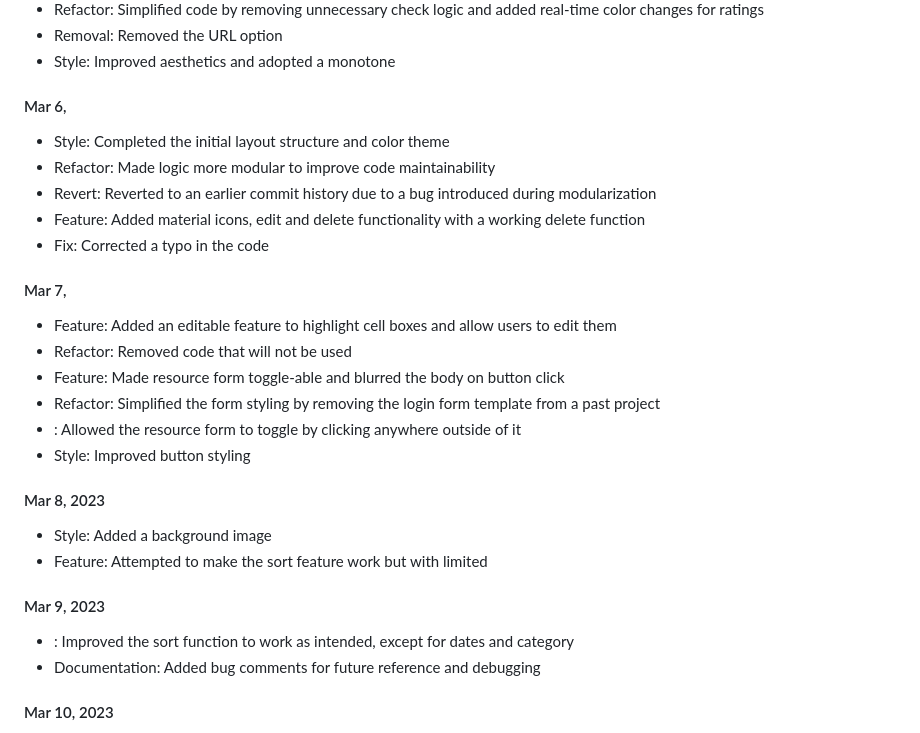
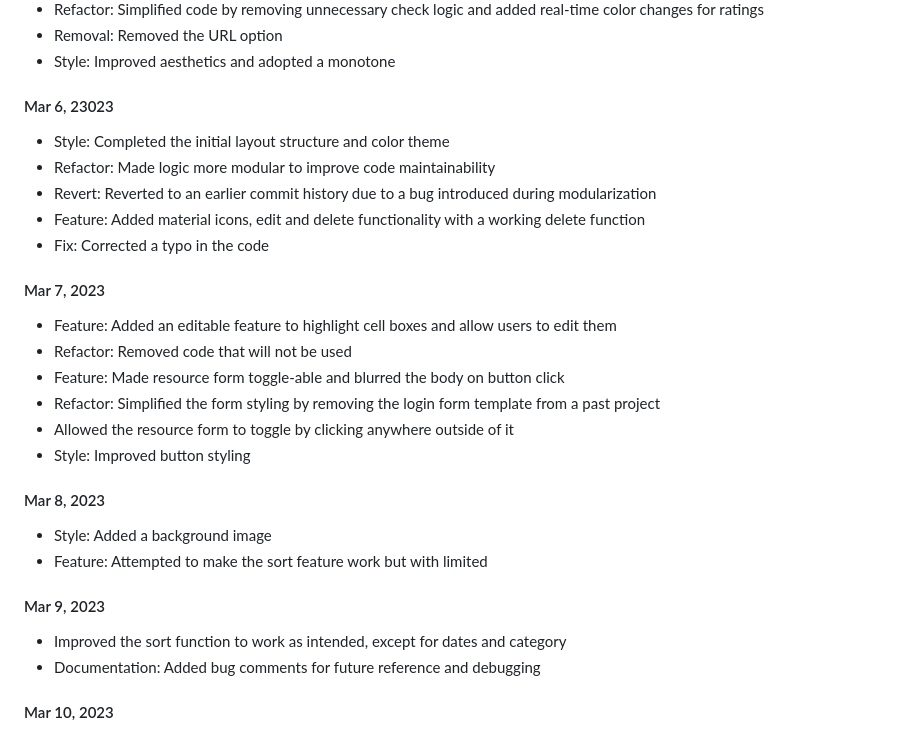
Before and after one commit to HyunCafe/odin-library, a Markdown page: README.md, the part around the change. Rendered like a GitHub page.

Commit message:
Updated readme fixed typo

```diff
--- a/README.md
+++ b/README.md
@@ -32,7 +32,7 @@ Ability to view full notes in a separate window by clicking on truncated notes
 * Removal: Removed the URL option
 * Style: Improved aesthetics and adopted a monotone
 
-#### Mar 6,
+#### Mar 6, 23023
 
 * Style: Completed the initial layout structure and color theme
 * Refactor: Made logic more modular to improve code maintainability
@@ -40,13 +40,13 @@ Ability to view full notes in a separate window by clicking on truncated notes
 * Feature: Added material icons, edit and delete functionality with a working delete function
 * Fix: Corrected a typo in the code
 
-#### Mar 7,
+#### Mar 7, 2023
 
 * Feature: Added an editable feature to highlight cell boxes and allow users to edit them
 * Refactor: Removed code that will not be used
 * Feature: Made resource form toggle-able and blurred the body on button click
 * Refactor: Simplified the form styling by removing the login form template from a past project
-* : Allowed the resource form to toggle by clicking anywhere outside of it
+* Allowed the resource form to toggle by clicking anywhere outside of it
 * Style: Improved button styling
 #### Mar 8, 2023
 
@@ -55,7 +55,7 @@ Ability to view full notes in a separate window by clicking on truncated notes
 
 #### Mar 9, 2023
 
-* : Improved the sort function to work as intended, except for dates and category
+* Improved the sort function to work as intended, except for dates and category
 * Documentation: Added bug comments for future reference and debugging
 
 #### Mar 10, 2023
```
